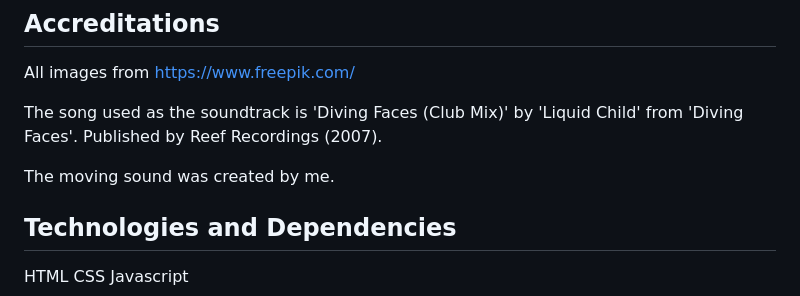
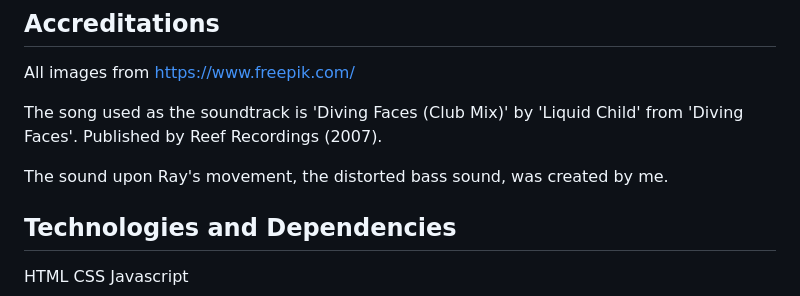
Before and after one commit to Polynomial-B/cosmic-ray-game, a Markdown page: README.md, the part around the change printed below. Drawn GitHub-style.

```diff
--- a/README.md
+++ b/README.md
@@ -30,7 +30,7 @@ All images from https://www.freepik.com/
 
 The song used as the soundtrack is 'Diving Faces (Club Mix)' by 'Liquid Child' from 'Diving Faces'. Published by Reef Recordings (2007).
 
-The moving sound was created by me.
+The sound upon Ray's movement, the distorted bass sound, was created by me.
 
 ## Technologies and Dependencies
 
```
Also changed, not shown: other parts of README.md (+1 -0 lines).
